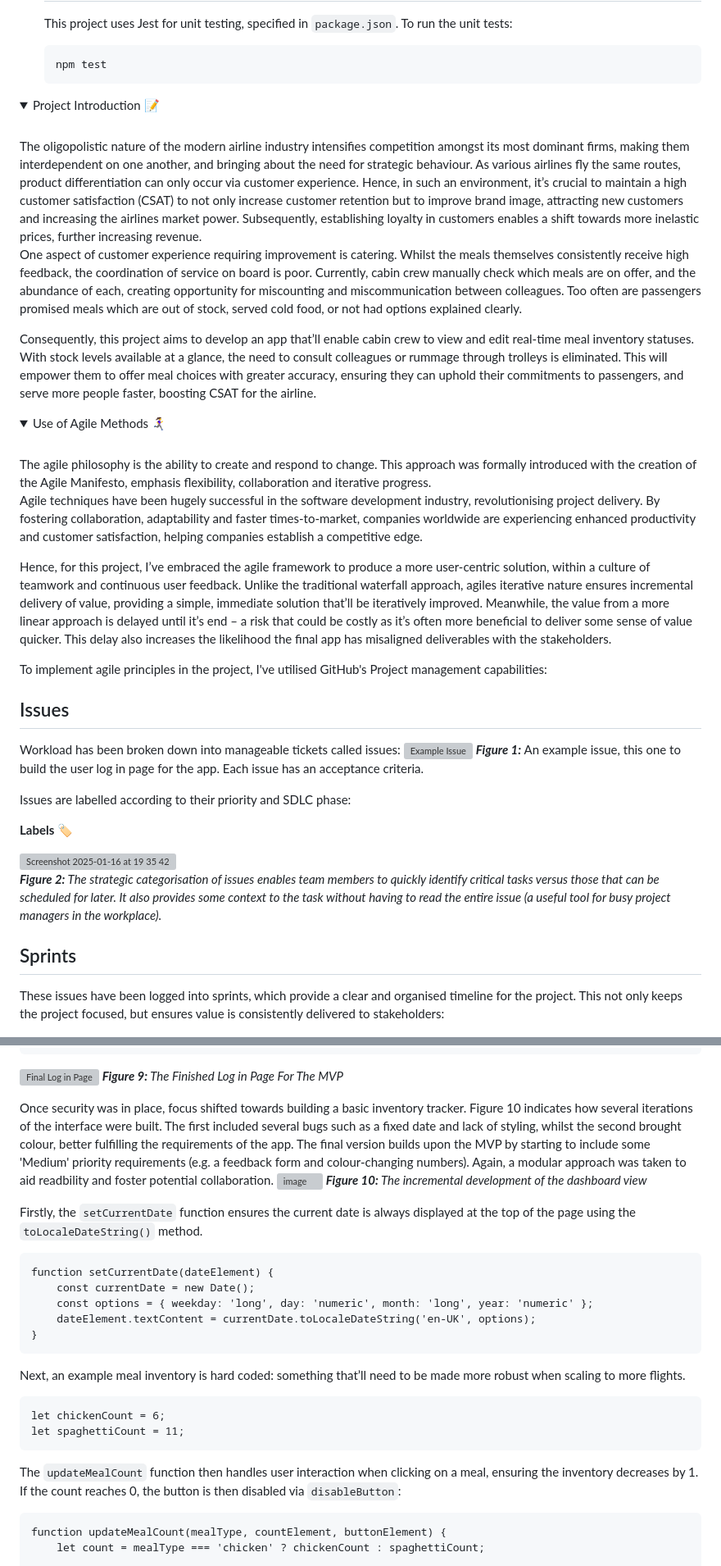
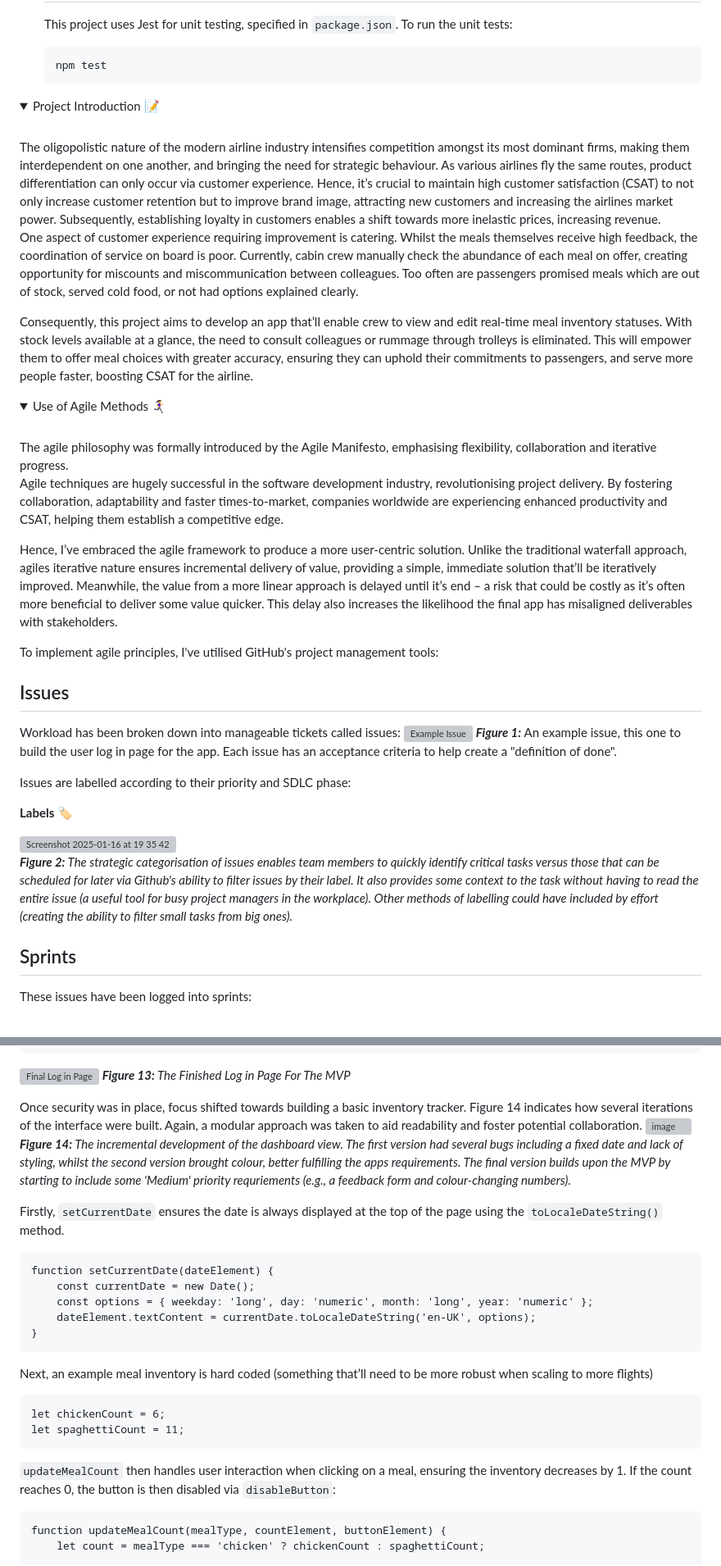
Before and after one commit to EllieMartin12/SE-Sum-1, a Markdown page: README.md, 2 parts joined by grey strips. Shown at 82% size. Drawn GitHub-style; folded sections open; grey boxes are pictures that could not be loaded.

````diff
--- a/README.md
+++ b/README.md
@@ -99,32 +99,36 @@ The repository comprises of the following key components:
 </details>
 
 
+
 <details>
 <summary>Project Introduction 📝 </summary>
 <br>
-The oligopolistic nature of the modern airline industry intensifies competition amongst its most dominant firms, making them interdependent on one another, and bringing about the need for strategic behaviour. As various airlines fly the same routes, product differentiation can only occur via customer experience. Hence, in such an environment, it’s crucial to maintain a high customer satisfaction (CSAT) to not only increase customer retention but to improve brand image, attracting new customers and increasing the airlines market power. Subsequently, establishing loyalty in customers enables a shift towards more inelastic prices, further increasing revenue.
+The oligopolistic nature of the modern airline industry intensifies competition amongst its most dominant firms, making them interdependent on one another, and bringing the need for strategic behaviour. As various airlines fly the same routes, product differentiation can only occur via customer experience. Hence, it’s crucial to maintain high customer satisfaction (CSAT) to not only increase customer retention but to improve brand image, attracting new customers and increasing the airlines market power. Subsequently, establishing loyalty in customers enables a shift towards more inelastic prices, increasing revenue.
 
-One aspect of customer experience requiring improvement is catering. Whilst the meals themselves consistently receive high feedback, the coordination of service on board is poor. Currently, cabin crew manually check which meals are on offer, and the abundance of each, creating opportunity for miscounting and miscommunication between colleagues. Too often are passengers promised meals which are out of stock, served cold food, or not had options explained clearly.
+One aspect of customer experience requiring improvement is catering. Whilst the meals themselves receive high feedback, the coordination of service on board is poor. Currently, cabin crew manually check the abundance of each meal on offer, creating opportunity for miscounts and miscommunication between colleagues. Too often are passengers promised meals which are out of stock, served cold food, or not had options explained clearly.
 
-Consequently, this project aims to develop an app that’ll enable cabin crew to view and edit real-time meal inventory statuses. With stock levels available at a glance, the need to consult colleagues or rummage through trolleys is eliminated. This will empower them to offer meal choices with greater accuracy, ensuring they can uphold their commitments to passengers, and serve more people faster, boosting CSAT for the airline.
+Consequently, this project aims to develop an app that’ll enable crew to view and edit real-time meal inventory statuses. With stock levels available at a glance, the need to consult colleagues or rummage through trolleys is eliminated. This will empower them to offer meal choices with greater accuracy, ensuring they can uphold their commitments to passengers, and serve more people faster, boosting CSAT for the airline.
+
 </details>
+
+
 
 <details>
 <summary>Use of Agile Methods 🏃‍♀️‍➡️ </summary>
 <br>
-The agile philosophy is the ability to create and respond to change. This approach was formally introduced with the creation of the Agile Manifesto, emphasis flexibility, collaboration and iterative progress.
+The agile philosophy was formally introduced by the Agile Manifesto, emphasising flexibility, collaboration and iterative progress.
 
-Agile techniques have been hugely successful in the software development industry, revolutionising project delivery. By fostering collaboration, adaptability and faster times-to-market, companies worldwide are experiencing enhanced productivity and customer satisfaction, helping companies establish a competitive edge.
+Agile techniques are hugely successful in the software development industry, revolutionising project delivery. By fostering collaboration, adaptability and faster times-to-market, companies worldwide are experiencing enhanced productivity and CSAT, helping them establish a competitive edge.
 
-Hence, for this project, I’ve embraced the agile framework to produce a more user-centric solution, within a culture of teamwork and continuous user feedback. Unlike the traditional waterfall approach, agiles iterative nature ensures incremental delivery of value, providing a simple, immediate solution that’ll be iteratively improved. Meanwhile, the value from a more linear approach is delayed until it’s end – a risk that could be costly as it’s often more beneficial to deliver some sense of value quicker. This delay also increases the likelihood the final app has misaligned deliverables with the stakeholders.
+Hence, I’ve embraced the agile framework to produce a more user-centric solution. Unlike the traditional waterfall approach, agiles iterative nature ensures incremental delivery of value, providing a simple, immediate solution that’ll be iteratively improved. Meanwhile, the value from a more linear approach is delayed until it’s end – a risk that could be costly as it’s often more beneficial to deliver some value quicker. This delay also increases the likelihood the final app has misaligned deliverables with stakeholders.
 
-To implement agile principles in the project, I've utilised GitHub's Project management capabilities:
+To implement agile principles, I've utilised GitHub's project management tools:
 
 ## Issues
 
 Workload has been broken down into manageable tickets called issues:
 ![Example Issue](https://github.com/user-attachments/assets/9f04db72-659d-4c4e-90cf-0745fa1779a8)
-_**Figure 1:**_ An example issue, this one to build the user log in page for the app. Each issue has an acceptance criteria.
+_**Figure 1:**_ An example issue, this one to build the user log in page for the app. Each issue has an acceptance criteria to help create a "definition of done".
 
 Issues are labelled according to their priority and SDLC phase:
 
@@ -132,10 +136,10 @@ Issues are labelled according to their priority and SDLC phase:
 
 <img width="683" alt="Screenshot 2025-01-16 at 19 35 42" src="https://github.com/user-attachments/assets/b4dae5c0-99e6-4c10-9edf-1c7339b50c36" />
 
-_**Figure 2:** The strategic categorisation of issues enables team members to quickly identify critical tasks versus those that can be scheduled for later. It also provides some context to the task without having to read the entire issue (a useful tool for busy project managers in the workplace)._
+_**Figure 2:** The strategic categorisation of issues enables team members to quickly identify critical tasks versus those that can be scheduled for later via Github's ability to filter issues by their label. It also provides some context to the task without having to read the entire issue (a useful tool for busy project managers in the workplace). Other methods of labelling could have included by effort (creating the ability to filter small tasks from big ones)._
 
 ## Sprints
 
-These issues have been logged into sprints, which provide a clear and organised timeline for the project. This not only keeps the project focused, but ensures value is consistently delivered to stakeholders:
+These issues have been logged into sprints:
 
 ![Sprint Planning](https://github.com/EllieMartin12/SE-Sum-1/blob/main/assets/Example%20Sprints.jpg)
@@ -286,13 +289,13 @@ Error handling is a vital part of the development process to ensure clarity for
 ```
 
 ![Final Log in Page](https://github.com/user-attachments/assets/4f728530-d77c-47e2-8a93-fe0116352296)
-_**Figure 9:** The Finished Log in Page For The MVP_
+_**Figure 13:** The Finished Log in Page For The MVP_
 
-Once security was in place, focus shifted towards building a basic inventory tracker. Figure 10 indicates how several iterations of the interface were built. The first included several bugs such as a fixed date and lack of styling, whilst the second brought colour, better fulfilling the requirements of the app. The final version builds upon the MVP by starting to include some 'Medium' priority requirements (e.g. a feedback form and colour-changing numbers). Again, a modular approach was taken to aid readbility and foster potential collaboration.
+Once security was in place, focus shifted towards building a basic inventory tracker. Figure 14 indicates how several iterations of the interface were built. Again, a modular approach was taken to aid readability and foster potential collaboration.
 ![image](https://github.com/user-attachments/assets/af5b979a-1f95-493e-9291-5e3398010aee)
-_**Figure 10:** The incremental development of the dashboard view_
+_**Figure 14:** The incremental development of the dashboard view. The first version had several bugs including a fixed date and lack of styling, whilst the second version brought colour, better fulfilling the apps requirements. The final version builds upon the MVP by starting to include some 'Medium' priority requriements (e.g., a feedback form and colour-changing numbers)._
 
-Firstly, the `setCurrentDate` function ensures the current date is always displayed at the top of the page using the `toLocaleDateString()` method.
+Firstly, `setCurrentDate` ensures the date is always displayed at the top of the page using the `toLocaleDateString()` method.
 ```
 function setCurrentDate(dateElement) {
     const currentDate = new Date();
@@ -301,14 +304,14 @@ function setCurrentDate(dateElement) {
 }
 ```
 
-Next, an example meal inventory is hard coded: something that’ll need to be made more robust when scaling to more flights.
+Next, an example meal inventory is hard coded (something that’ll need to be more robust when scaling to more flights)
 
 ```
 let chickenCount = 6;
 let spaghettiCount = 11;
 ```
 
-The `updateMealCount` function then handles user interaction when clicking on a meal, ensuring the inventory decreases by 1. If the count reaches 0, the button is then disabled via `disableButton`:
+`updateMealCount` then handles user interaction when clicking on a meal, ensuring the inventory decreases by 1. If the count reaches 0, the button is then disabled via `disableButton`:
 ```
 function updateMealCount(mealType, countElement, buttonElement) {
     let count = mealType === 'chicken' ? chickenCount : spaghettiCount;
````
Also changed, not shown: other parts of README.md (+84 -67 lines).
